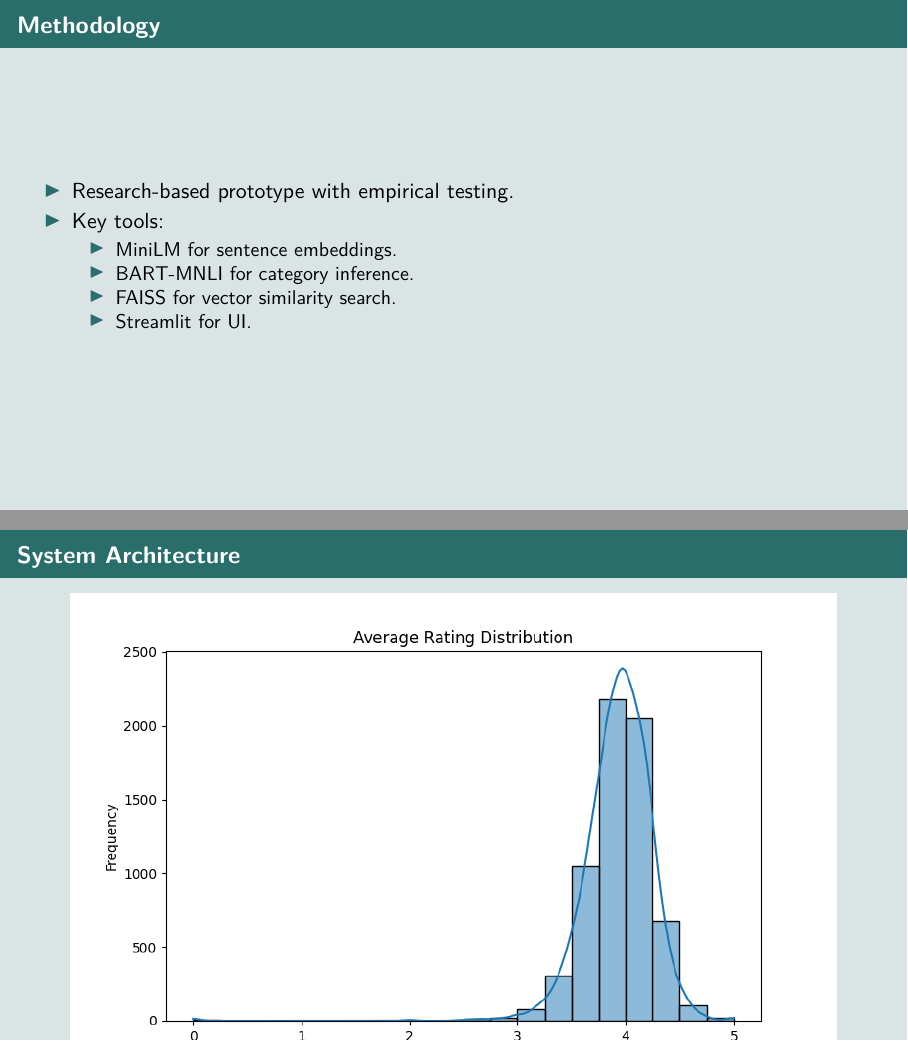
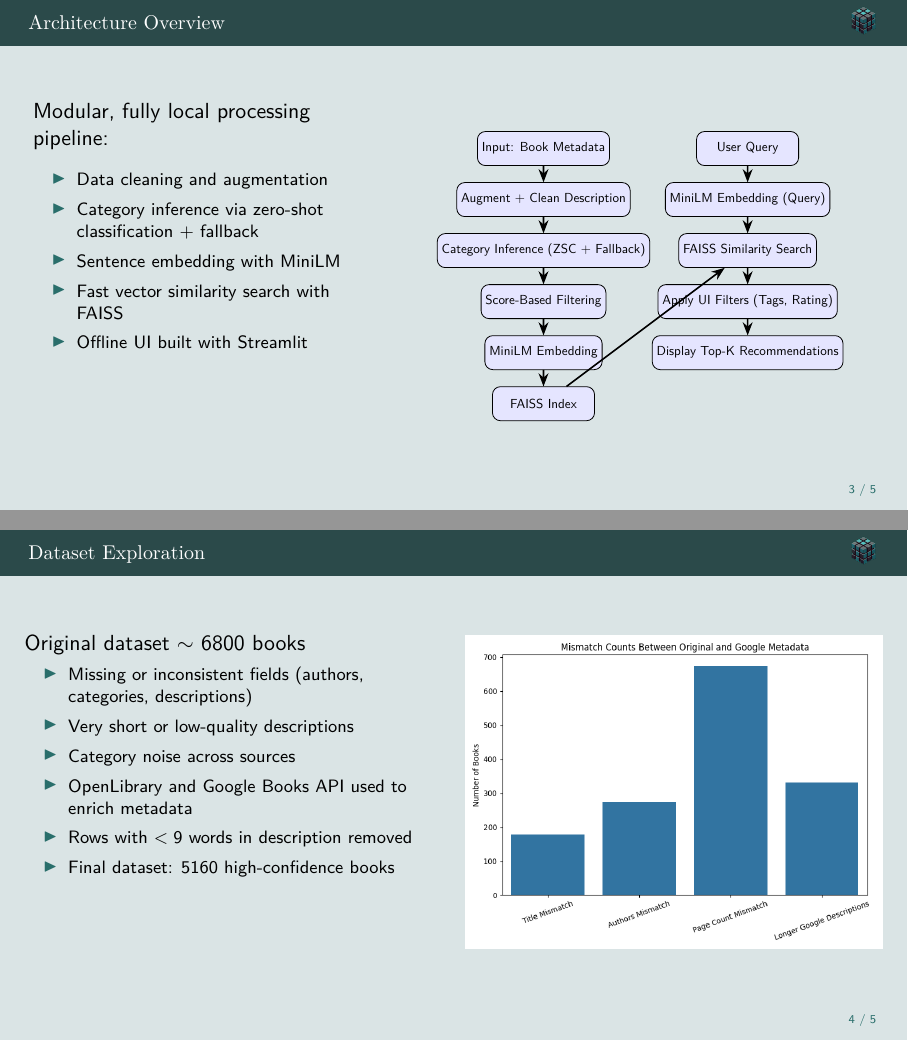
Before and after one commit to Cal-ly/LLM-Book-Recommender, LaTeX slides (slides/presentation.tex, which reads slides/02_architecture.tex, slides/02_methodology.tex, slides/03_architecture.tex): pages 3 and 4 of 4 before the commit and pages 3 and 4 of 5 after it, joined at a grey line. Compiled offline with pdfLaTeX.

Commit message:
Refactor code structure for improved readability and maintainability

```diff
--- /dev/null
+++ b/slides/02_architecture.tex
@@ -0,0 +1,48 @@
+\begin{frame}{Architecture Overview}
+\begin{columns}[T]
+  \begin{column}{0.40\textwidth}
+    Modular, fully local processing pipeline:
+    \begin{center}
+      \begin{itemize}
+        \item Data cleaning and augmentation
+        \item Category inference via zero-shot classification + fallback
+        \item Sentence embedding with MiniLM
+        \item Fast vector similarity search with FAISS
+        \item Offline UI built with Streamlit
+      \end{itemize}
+    \end{center}
+  \end{column}
+
+  \begin{column}{0.55\textwidth}
+    \begin{center}
+      \begin{tikzpicture}[node distance=1.5cm, scale=0.60, transform shape]
+        \node (desc) [block] {Input: Book Metadata};
+        \node (augment) [block, below of=desc] {Augment + Clean Description};
+        \node (classify) [block, below of=augment] {Category Inference (ZSC + Fallback)};
+        \node (filtering) [block, below of=classify] {Score-Based Filtering};
+
+        \node (embed) [block, below of=filtering] {MiniLM Embedding};
+        \node (index) [block, below of=embed] {FAISS Index};
+
+        \node (query) [block, right of=desc, xshift=4.5cm] {User Query};
+        \node (qembed) [block, below of=query] {MiniLM Embedding (Query)};
+        \node (search) [block, below of=qembed] {FAISS Similarity Search};
+        \node (refine) [block, below of=search] {Apply UI Filters (Tags, Rating)};
+        \node (output) [block, below of=refine] {Display Top-K Recommendations};
+
+        \draw [arrow] (desc) -- (augment);
+        \draw [arrow] (augment) -- (classify);
+        \draw [arrow] (classify) -- (filtering);
+        \draw [arrow] (filtering) -- (embed);
+        \draw [arrow] (embed) -- (index);
+
+        \draw [arrow] (query) -- (qembed);
+        \draw [arrow] (qembed) -- (search);
+        \draw [arrow] (index) -- (search);
+        \draw [arrow] (search) -- (refine);
+        \draw [arrow] (refine) -- (output);
+      \end{tikzpicture}
+    \end{center}
+  \end{column}
+\end{columns}
+\end{frame}
--- a/slides/02_methodology.tex
+++ /dev/null
@@ -1,13 +0,0 @@
-
-\begin{frame}{Methodology}
-\begin{itemize}
-  \item Research-based prototype with empirical testing.
-  \item Key tools:
-    \begin{itemize}
-      \item MiniLM for sentence embeddings.
-      \item BART-MNLI for category inference.
-      \item FAISS for vector similarity search.
-      \item Streamlit for UI.
-    \end{itemize}
-\end{itemize}
-\end{frame}
--- a/slides/03_architecture.tex
+++ /dev/null
@@ -1,6 +0,0 @@
-
-\begin{frame}{System Architecture}
-\begin{center}
-  \includegraphics[width=0.9\textwidth]{average_rating_distribution.png}
-\end{center}
-\end{frame}
--- /dev/null
+++ b/slides/03_dataset_exploration.tex
@@ -0,0 +1,22 @@
+\begin{frame}{Dataset Exploration}
+
+\begin{columns}[T]
+  \centering
+  \begin{column}{0.49\textwidth}
+    Original dataset $\sim$ 6800 books
+    \begin{itemize}
+          \item Missing or inconsistent fields (authors, categories, descriptions)
+          \item Very short or low-quality descriptions
+          \item Category noise across sources
+          \item OpenLibrary and Google Books API used to enrich metadata
+          \item Rows with $<9$ words in description removed
+          \item Final dataset: 5160 high-confidence books
+        \end{itemize}
+  \end{column}
+
+  \begin{column}{0.49\textwidth}
+  \centering
+      \includegraphics[width=\textwidth]{reexp_mismatch_counts.png}
+  \end{column}
+\end{columns}
+\end{frame}
--- /dev/null
+++ b/slides/04_category_inference.tex
@@ -0,0 +1,33 @@
+\begin{frame}{Category Inference}
+
+\begin{columns}
+  % First column with text and bullet points
+  \begin{column}{0.49\textwidth}
+    \centering
+    \begin{itemize}
+      \item Zero-shot classification with BART-MNLI
+      \item 13 candidate categories defined
+      \item Fallback keyword rules added for weak predictions
+      \item Per-category metrics calculated:
+        \begin{itemize}
+          \item Precision
+          \item Recall
+          \item F1-score
+        \end{itemize}
+
+      \item Final filtering based on confidence thresholds:
+        \begin{itemize}
+          \item description\_length $\geq$ 200 chars
+          \item avg\_score $\geq$ 0.2
+          \item max\_score $\geq$ 0.4
+        \end{itemize}
+  \end{itemize}
+  \end{column}
+
+  \begin{column}{0.45\textwidth}
+    \centering
+    \includegraphics[width=\textwidth]{refine_category_metrics_plot.png}
+  \end{column}
+\end{columns}
+
+\end{frame}
--- a/slides/beamerthemeTealOceanPdflatex.sty
+++ b/slides/beamerthemeTealOceanPdflatex.sty
@@ -1,10 +1,8 @@
-
 \ProvidesPackage{beamerthemeTealOceanPdflatex}
 
 \mode<presentation>
 % Set aspect ratio to 16:9
 \usepackage{pgfpages}
-\geometry{paperwidth=16cm,paperheight=9cm}
 \setbeamersize{text margin left=0.5cm,text margin right=0.5cm}
 
 \usepackage{etoolbox}
--- a/slides/presentation.tex
+++ b/slides/presentation.tex
@@ -1,5 +1,10 @@
-\documentclass{beamer}
+\documentclass[aspectratio=169]{beamer}
 \usepackage{beamerthemeTealOceanPdflatex} % Custom theme with oceanic colors
+
+\usepackage{tikz}
+\usetikzlibrary{angles, quotes, shapes.geometric, arrows.meta, positioning}
+\tikzstyle{block} = [rectangle, rounded corners, minimum width=3cm, minimum height=1cm,text centered, draw=black, fill=blue!10]
+\tikzstyle{arrow} = [thick, ->, >=Stealth]
 
 \title{Book Recommender using NLP}
 \author{Carsten Lydeking}
```
Also changed, not shown: slides/01_introduction.tex (deleted, +0 -8 lines), slides/01_motivation_problem.tex (added, +11 -0 lines), slides/05_sentence_embedding.tex (added), slides/06_faiss_similarity_search.tex (added), slides/07_ui_privacy.tex (added), slides/08_reflections.tex (added), slides/09_conclusion.tex (added), slides/10_backup_metrics.tex (added), slides/11_backup_fallback_keywords.tex (added), slides/12_backup_performance.tex (added), slides/presentation.pdf, slides/tm-logo-nobg.png (added), slides/beamerthemeTealOceanPdflatex.sty (60 more changed lines), slides/presentation.tex (19 more changed lines), 5 other files.
